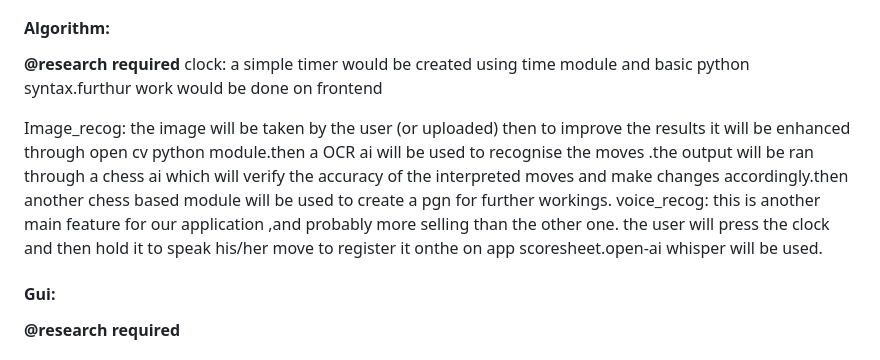
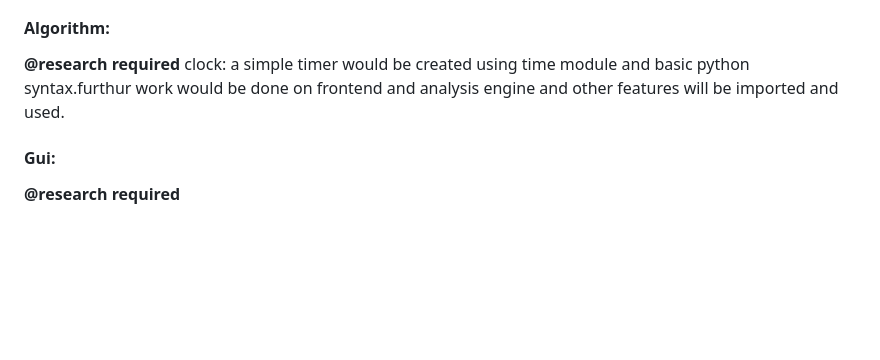
Before and after one commit to AB-TheCoder/Voice_move, a Markdown page: README.md, the part around the change. GitHub-like rendering; blank space fills up the shorter version.

```diff
--- a/README.md
+++ b/README.md
@@ -51,12 +51,7 @@ The GUI is mainly a medium through which user interaction can happen, and the ge
 #### Algorithm:
 **@research required**
 clock:
-    a simple timer would be created using time module and basic python syntax.furthur work would be done on frontend
-
-Image_recog:
-    the image will be taken by the user (or uploaded) then to improve the results it will be enhanced through open cv python module.then a OCR ai will be used to recognise the moves .the output will be ran through a chess ai which will verify the accuracy of the interpreted moves and make changes accordingly.then another chess based module will be used to create a pgn for further workings.
-voice_recog:
-    this is another main feature for our application ,and probably more selling than the other one. the user will press the clock and then hold it to speak his/her move to register it onthe on app scoresheet.open-ai whisper will be used.
+    a simple timer would be created using time module and basic python syntax.furthur work would be done on frontend and analysis engine and other features will be imported and used.
 
 #### Gui:
 **@research required**
```
